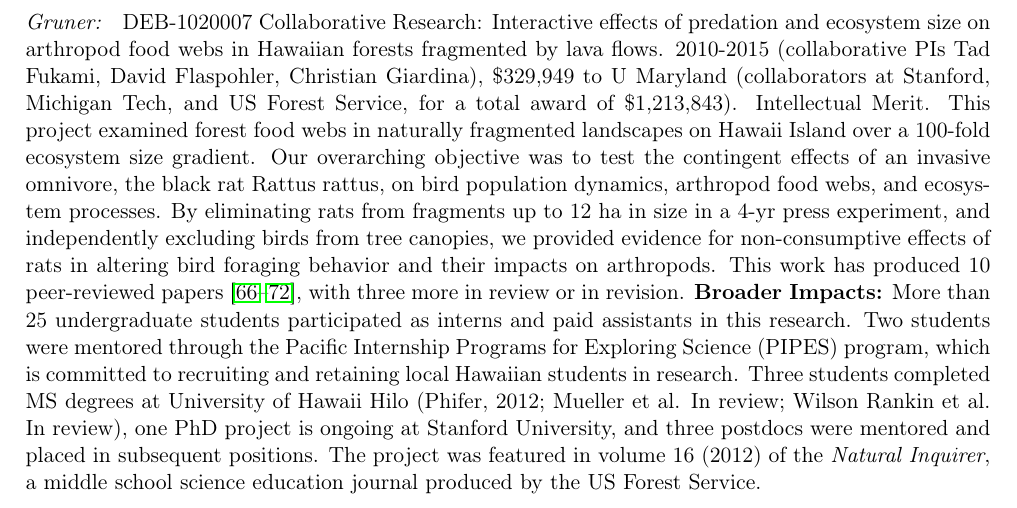
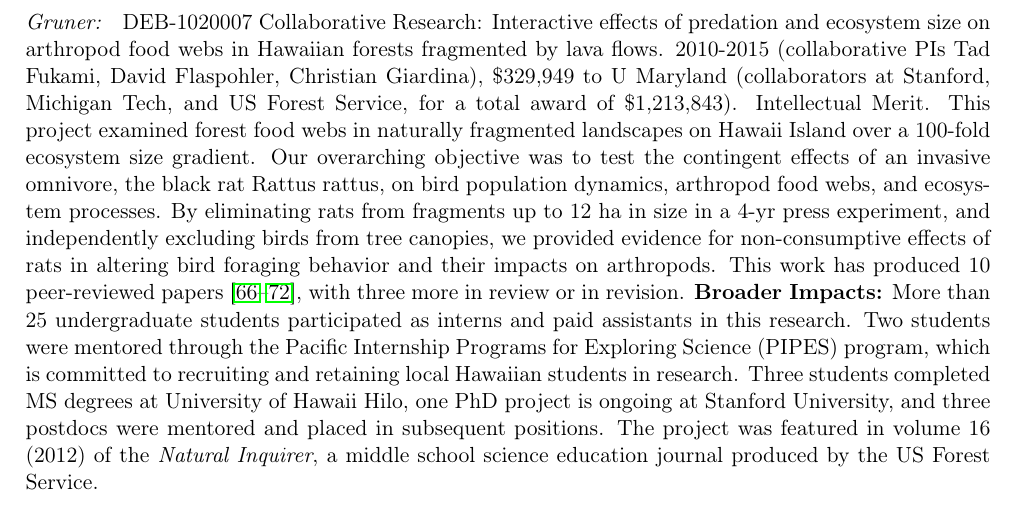
Before and after one commit to ajrominger/macrosystems, a LaTeX document (projectProposal/macrosystems_proposal2.tex): part of page 15 of 15, cut so that both start at the same text. Compiled offline with pdfLaTeX.

Commit message:
final edits on proposal

```diff
--- a/projectProposal/macrosystems_proposal2.tex
+++ b/projectProposal/macrosystems_proposal2.tex
@@ -1160,8 +1160,7 @@ this research. Two students were mentored through the Pacific
 Internship Programs for Exploring Science (PIPES) program, which is
 committed to recruiting and retaining local Hawaiian students in
 research. Three students completed MS degrees at University of Hawaii
-Hilo (Phifer, 2012; Mueller et al. In review; Wilson Rankin et al. In
-review), one PhD project is ongoing at Stanford University, and three
+Hilo, one PhD project is ongoing at Stanford University, and three
 postdocs were mentored and placed in subsequent positions. The project
 was featured in volume 16 (2012) of the {\it Natural Inquirer}, a
 middle school science education journal produced by the US Forest
```
Also changed, not shown: 2 other files.
